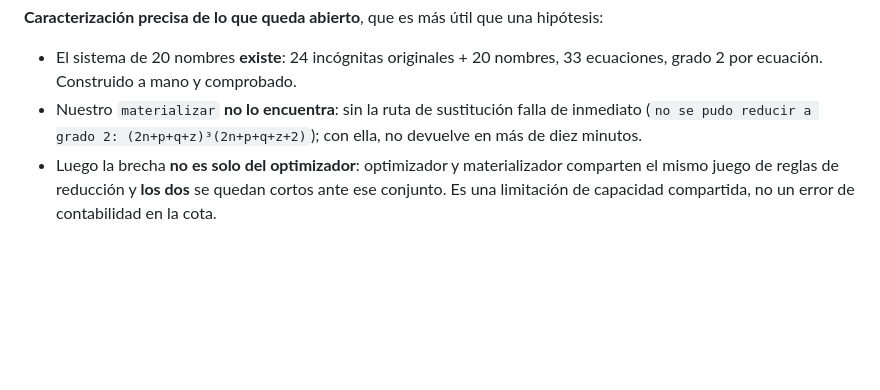
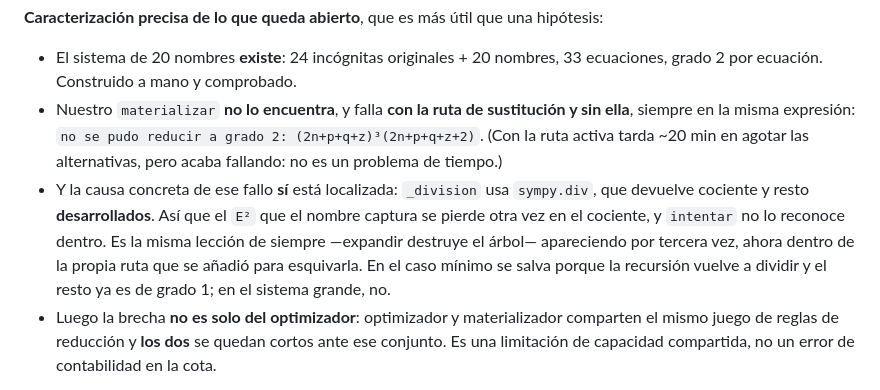
Before and after one commit to Javitax47/Proyecto-Diophantus, a Markdown page: ESTADO_CALCULO_DIOFANTICO.md, the part around the change. Drawn GitHub-style; blank space fills up the shorter version.

Commit message:
docs: corrige — el materializador no tarda, FALLA; y la causa sí está localizada
El trabajo forzado terminó y contradice lo que documenté en 7378b27 a partir
de una observación incompleta. No es que no devuelva en diez minutos: falla
de forma determinista, con la ruta de sustitución y sin ella, siempre en la
misma expresión — `no se pudo reducir a grado 2: (2n+p+q+z)³(2n+p+q+z+2)`.

Y la causa concreta sí queda localizada: `_division` usa `sympy.div`, que
devuelve cociente y resto DESARROLLADOS. El `E²` que el nombre captura se
pierde otra vez dentro del cociente, y `intentar` no lo reconoce ahí. Es la
misma lección de siempre —expandir destruye el árbol— apareciendo por tercera
vez, y esta vez dentro de la propia ruta que se añadió para esquivarla. En el
caso mínimo se salva porque la recursión vuelve a dividir y el resto ya es de
grado 1; en el sistema grande, no.

Eso deja el siguiente paso concreto en vez de genérico: que `_division`
devuelva el cociente SIN desarrollar, o que `intentar` reconozca nombres
dentro de expresiones ya expandidas.

Sin cambios de cifra: (44, 5).

Co-Authored-By: Claude Opus 5 <noreply@anthropic.com>
Claude-Session: https://claude.ai/code/session_01LEqsafaZVh1UouaXpwB9fg

```diff
--- a/ESTADO_CALCULO_DIOFANTICO.md
+++ b/ESTADO_CALCULO_DIOFANTICO.md
@@ -605,9 +605,16 @@ localizar**, y no es la que yo había supuesto. La palabra «mínimo» sigue ret
 
 - El sistema de 20 nombres **existe**: 24 incógnitas originales + 20 nombres, 33 ecuaciones,
   grado 2 por ecuación. Construido a mano y comprobado.
-- Nuestro `materializar` **no lo encuentra**: sin la ruta de sustitución falla de inmediato
-  (`no se pudo reducir a grado 2: (2n+p+q+z)³(2n+p+q+z+2)`); con ella, no devuelve en más de
-  diez minutos.
+- Nuestro `materializar` **no lo encuentra**, y falla **con la ruta de sustitución y sin ella**,
+  siempre en la misma expresión: `no se pudo reducir a grado 2: (2n+p+q+z)³(2n+p+q+z+2)`.
+  (Con la ruta activa tarda ~20 min en agotar las alternativas, pero acaba fallando: no es un
+  problema de tiempo.)
+- Y la causa concreta de ese fallo **sí** está localizada: `_division` usa `sympy.div`, que
+  devuelve cociente y resto **desarrollados**. Así que el `E²` que el nombre captura se pierde
+  otra vez en el cociente, y `intentar` no lo reconoce dentro. Es la misma lección de siempre
+  —expandir destruye el árbol— apareciendo por tercera vez, ahora dentro de la propia ruta que
+  se añadió para esquivarla. En el caso mínimo se salva porque la recursión vuelve a dividir y
+  el resto ya es de grado 1; en el sistema grande, no.
 - Luego la brecha **no es solo del optimizador**: optimizador y materializador comparten el
   mismo juego de reglas de reducción y **los dos** se quedan cortos ante ese conjunto. Es una
   limitación de capacidad compartida, no un error de contabilidad en la cota.
```
